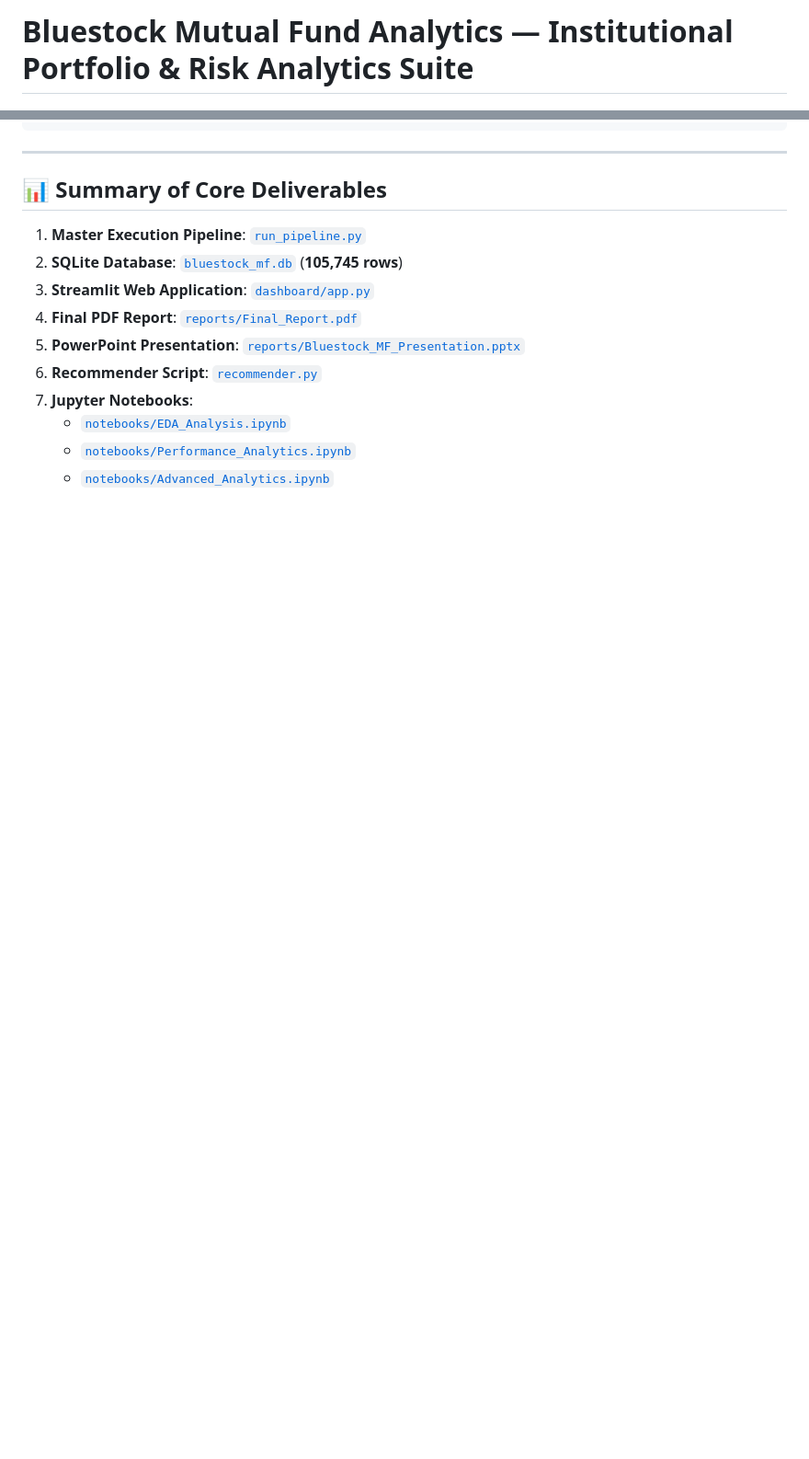
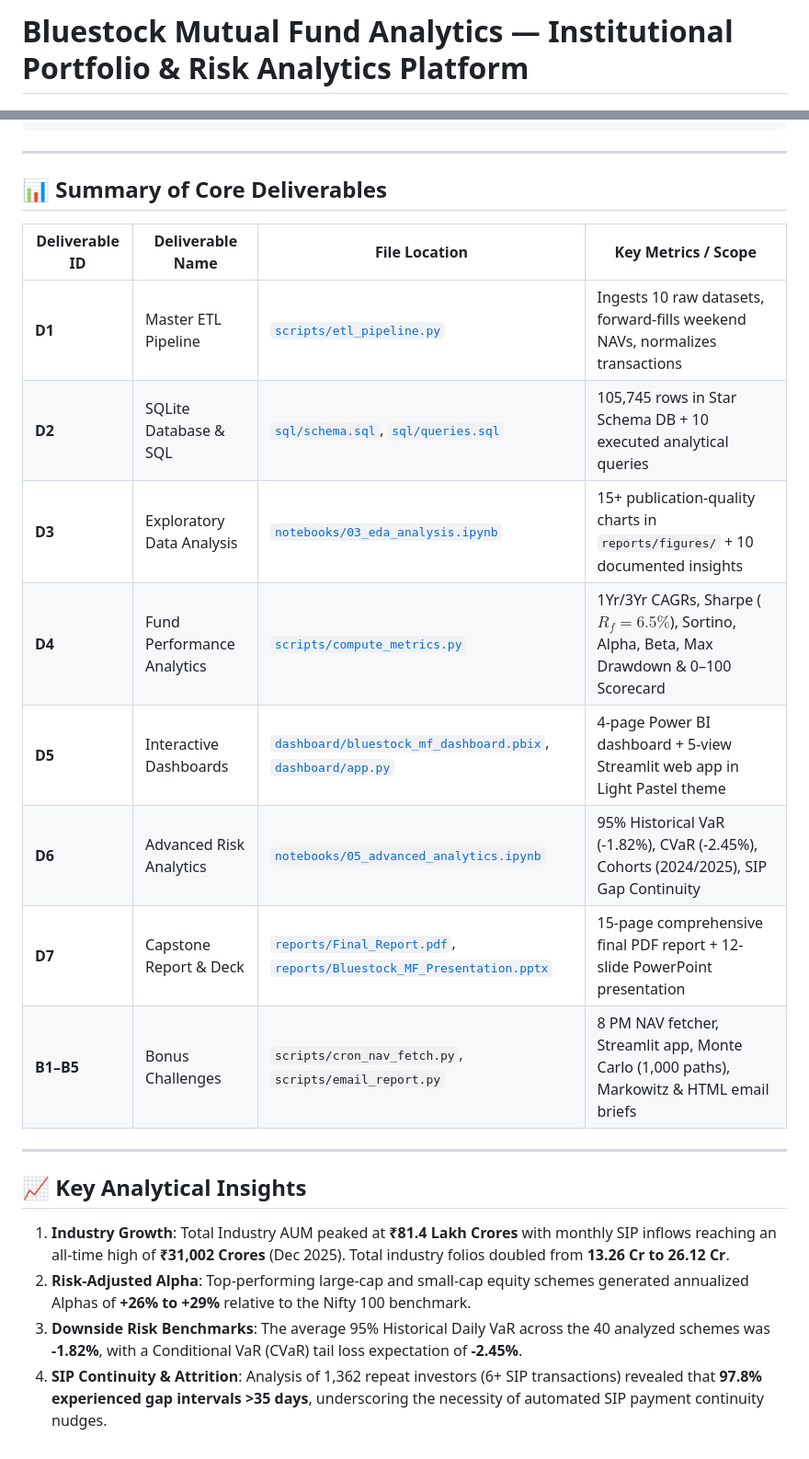
Before and after one commit to Kritvi0208/Mutual-Funds-Analytics, a Markdown page: README.md, 2 parts joined by grey strips. Shown at 92% size. Drawn GitHub-style; blank space fills up the shorter version.

```diff
--- a/README.md
+++ b/README.md
@@ -1,4 +1,4 @@
-# Bluestock Mutual Fund Analytics — Institutional Portfolio & Risk Analytics Suite
+# Bluestock Mutual Fund Analytics — Institutional Portfolio & Risk Analytics Platform
 
 [![Python 3.10+](https://img.shields.io/badge/Python-3.10%2B-blue.svg)](https://www.python.org/)
 [![Database-SQLite3](https://img.shields.io/badge/Database-SQLite3-green.svg)](https://www.sqlite.org/)
@@ -104,13 +126,22 @@ print(recs)
 
 ## 📊 Summary of Core Deliverables
 
-1. **Master Execution Pipeline**: [`run_pipeline.py`](file:///c:/Users/kayri/OneDrive%20-%20IIT%20BHU/Documents/Mutual%20Funds%20Analytics/run_pipeline.py)
-2. **SQLite Database**: [`bluestock_mf.db`](file:///c:/Users/kayri/OneDrive%20-%20IIT%20BHU/Documents/Mutual%20Funds%20Analytics/bluestock_mf.db) (**105,745 rows**)
-3. **Streamlit Web Application**: [`dashboard/app.py`](file:///c:/Users/kayri/OneDrive%20-%20IIT%20BHU/Documents/Mutual%20Funds%20Analytics/dashboard/app.py)
-4. **Final PDF Report**: [`reports/Final_Report.pdf`](file:///c:/Users/kayri/OneDrive%20-%20IIT%20BHU/Documents/Mutual%20Funds%20Analytics/reports/Final_Report.pdf)
-5. **PowerPoint Presentation**: [`reports/Bluestock_MF_Presentation.pptx`](file:///c:/Users/kayri/OneDrive%20-%20IIT%20BHU/Documents/Mutual%20Funds%20Analytics/reports/Bluestock_MF_Presentation.pptx)
-6. **Recommender Script**: [`recommender.py`](file:///c:/Users/kayri/OneDrive%20-%20IIT%20BHU/Documents/Mutual%20Funds%20Analytics/recommender.py)
-7. **Jupyter Notebooks**:
-   - [`notebooks/EDA_Analysis.ipynb`](file:///c:/Users/kayri/OneDrive%20-%20IIT%20BHU/Documents/Mutual%20Funds%20Analytics/notebooks/EDA_Analysis.ipynb)
-   - [`notebooks/Performance_Analytics.ipynb`](file:///c:/Users/kayri/OneDrive%20-%20IIT%20BHU/Documents/Mutual%20Funds%20Analytics/notebooks/Performance_Analytics.ipynb)
-   - [`notebooks/Advanced_Analytics.ipynb`](file:///c:/Users/kayri/OneDrive%20-%20IIT%20BHU/Documents/Mutual%20Funds%20Analytics/notebooks/Advanced_Analytics.ipynb)
+| Deliverable ID | Deliverable Name | File Location | Key Metrics / Scope |
+|---|---|---|---|
+| **D1** | Master ETL Pipeline | [`scripts/etl_pipeline.py`](scripts/etl_pipeline.py) | Ingests 10 raw datasets, forward-fills weekend NAVs, normalizes transactions |
+| **D2** | SQLite Database & SQL | [`sql/schema.sql`](sql/schema.sql), [`sql/queries.sql`](sql/queries.sql) | 105,745 rows in Star Schema DB + 10 executed analytical queries |
+| **D3** | Exploratory Data Analysis | [`notebooks/03_eda_analysis.ipynb`](notebooks/03_eda_analysis.ipynb) | 15+ publication-quality charts in `reports/figures/` + 10 documented insights |
+| **D4** | Fund Performance Analytics | [`scripts/compute_metrics.py`](scripts/compute_metrics.py) | 1Yr/3Yr CAGRs, Sharpe ($R_f=6.5\%$), Sortino, Alpha, Beta, Max Drawdown & 0–100 Scorecard |
+| **D5** | Interactive Dashboards | [`dashboard/bluestock_mf_dashboard.pbix`](dashboard/bluestock_mf_dashboard.pbix), [`dashboard/app.py`](dashboard/app.py) | 4-page Power BI dashboard + 5-view Streamlit web app in Light Pastel theme |
+| **D6** | Advanced Risk Analytics | [`notebooks/05_advanced_analytics.ipynb`](notebooks/05_advanced_analytics.ipynb) | 95% Historical VaR (-1.82%), CVaR (-2.45%), Cohorts (2024/2025), SIP Gap Continuity |
+| **D7** | Capstone Report & Deck | [`reports/Final_Report.pdf`](reports/Final_Report.pdf), [`reports/Bluestock_MF_Presentation.pptx`](reports/Bluestock_MF_Presentation.pptx) | 15-page comprehensive final PDF report + 12-slide PowerPoint presentation |
+| **B1–B5** | Bonus Challenges | `scripts/cron_nav_fetch.py`, `scripts/email_report.py` | 8 PM NAV fetcher, Streamlit app, Monte Carlo (1,000 paths), Markowitz & HTML email briefs |
+
+---
+
+## 📈 Key Analytical Insights
+
+1. **Industry Growth**: Total Industry AUM peaked at **₹81.4 Lakh Crores** with monthly SIP inflows reaching an all-time high of **₹31,002 Crores** (Dec 2025). Total industry folios doubled from **13.26 Cr to 26.12 Cr**.
+2. **Risk-Adjusted Alpha**: Top-performing large-cap and small-cap equity schemes generated annualized Alphas of **+26% to +29%** relative to the Nifty 100 benchmark.
+3. **Downside Risk Benchmarks**: The average 95% Historical Daily VaR across the 40 analyzed schemes was **-1.82%**, with a Conditional VaR (CVaR) tail loss expectation of **-2.45%**.
+4. **SIP Continuity & Attrition**: Analysis of 1,362 repeat investors (6+ SIP transactions) revealed that **97.8% experienced gap intervals >35 days**, underscoring the necessity of automated SIP payment continuity nudges.
```
Also changed, not shown: other parts of README.md (+69 -47 lines).
